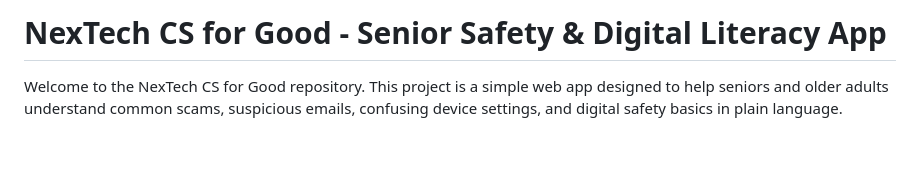
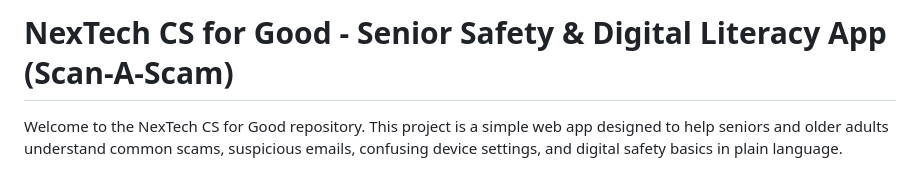
Before and after one commit to aayushgupta317/AASDP-CSForGood26-27, a Markdown page: README.md, the part around the change. Rendered like a GitHub page; blank space fills up the shorter version.

Commit message:
Update project title to include 'Scan-A-Scam'

```diff
--- a/README.md
+++ b/README.md
@@ -1,4 +1,4 @@
-# NexTech CS for Good - Senior Safety & Digital Literacy App
+# NexTech CS for Good - Senior Safety & Digital Literacy App (Scan-A-Scam)
 
 Welcome to the NexTech CS for Good repository. This project is a simple web app designed to help seniors and older adults understand common scams, suspicious emails, confusing device settings, and digital safety basics in plain language.
 
```
